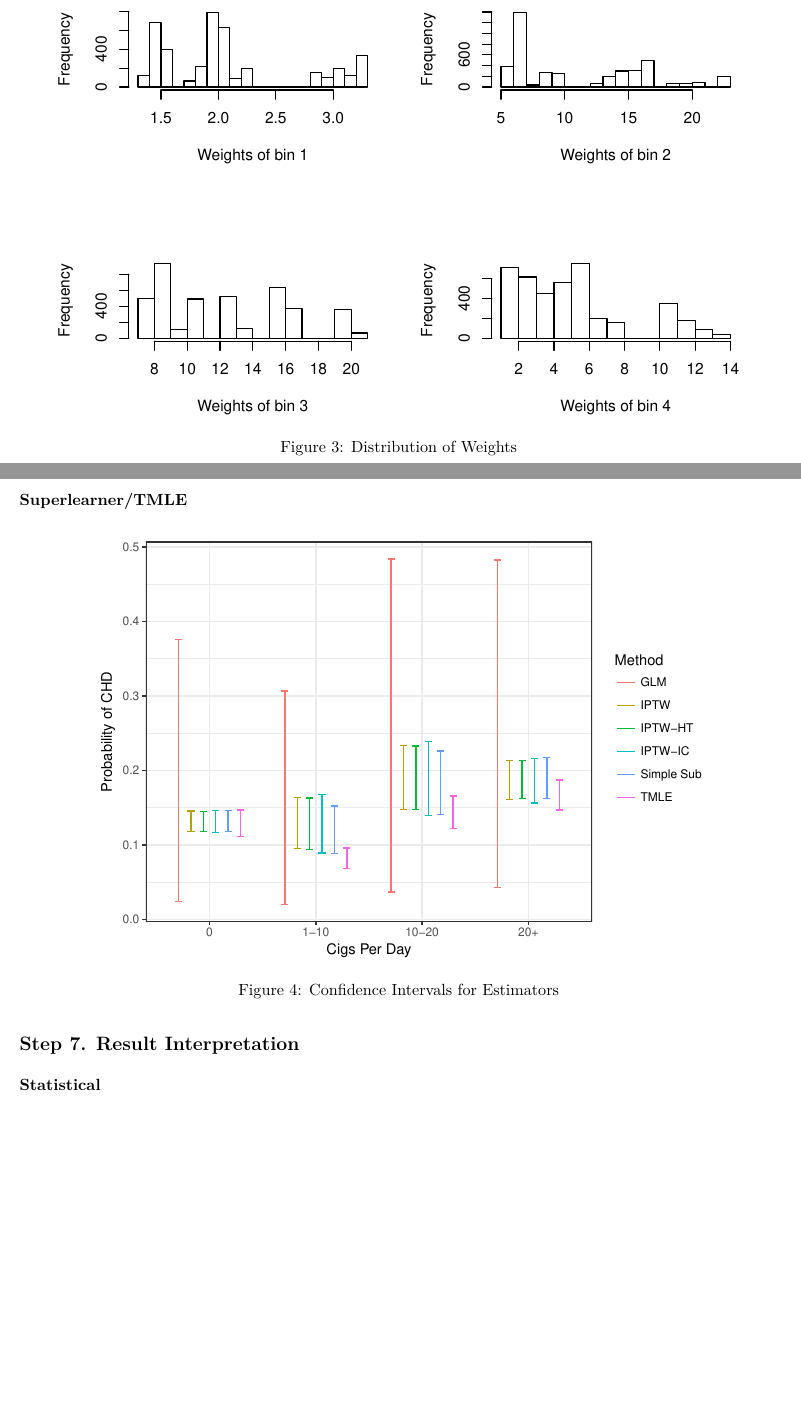
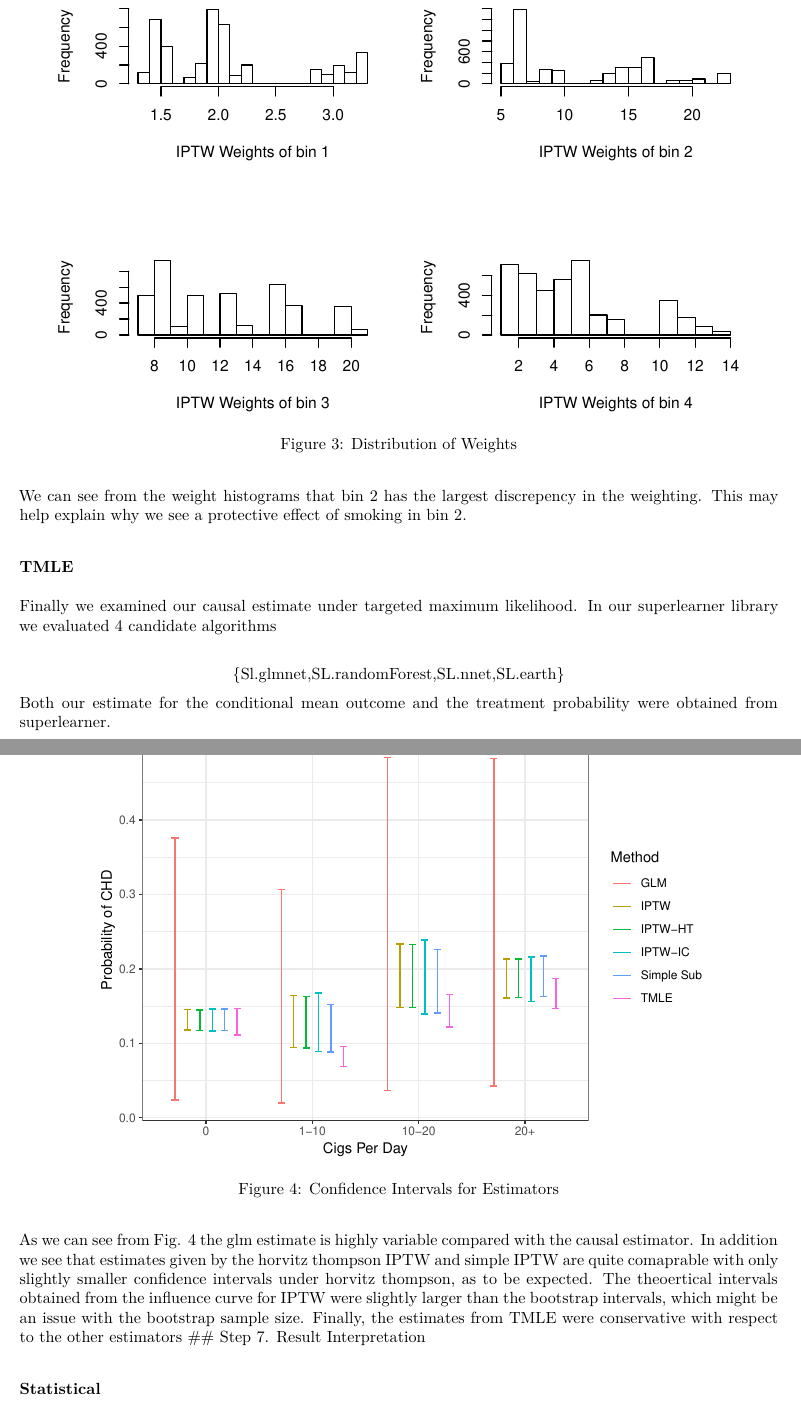
Before and after one commit to djsaunde/finalproj, an R Markdown document (framingham.Rmd): two parts of pages 6 and 7 of 9 before the commit and two parts of pages 7 and 8 of 10 after it, joined at a grey line, cut so that both start at the same text, the shorter picture padded with empty space. The pictures show the output file framingham.pdf that the author committed with the source.

Commit message:
multiple updates

````diff
--- a/framingham.Rmd
+++ b/framingham.Rmd
@@ -436,12 +463,19 @@ for (i in 1:length(levels(fhs_binned_sample$cigsPerDay))){
 
 ```{r fig3, fig.align='center',fig.cap="Distribution of Weights", echo=FALSE, out.width='90%'}
 par(mfrow=c(2,2))
-hist(wt_1,xlab="Weights of bin 1", main = "")
-hist(wt_2,xlab="Weights of bin 2", main = "")
-hist(wt_3,xlab="Weights of bin 3", main = "")
-hist(wt_4,xlab="Weights of bin 4", main = "")
+hist(wt_1,xlab="IPTW Weights of bin 1", main = "")
+hist(wt_2,xlab="IPTW Weights of bin 2", main = "")
+hist(wt_3,xlab="IPTW Weights of bin 3", main = "")
+hist(wt_4,xlab="IPTW Weights of bin 4", main = "")
 ```
-### Superlearner/TMLE
+We can see from the weight histograms that bin 2 has the largest discrepency in the weighting. This may help explain why we see a protective effect of smoking in bin 2.
+
+### TMLE
+
+Finally we examined our causal estimate under targeted maximum likelihood. In our superlearner library we evaluated 4 candidate algorithms
+
+$$\{\text{Sl.glmnet,SL.randomForest,SL.nnet,SL.earth\}}$$
+Both our estimate for the conditional mean outcome and the treatment probability were obtained from superlearner.
 
 ```{r, echo=FALSE}
 library('SuperLearner')
@@ -592,6 +626,8 @@ library(ggplot2)
 ggplot(estimates_df, aes(y=at,x=x,color=Method)) +geom_errorbar(aes(x=x,ymin=at_min,ymax=at_max,color=Method),width = .4,position = position_dodge(.7)) +
   theme_bw() + ylab("Probability of CHD") + xlab("Cigs Per Day")
 ```
+
+As we can see from Fig. 4 the glm estimate is highly variable compared with the causal estimator. In addition we see that estimates given by the horvitz thompson IPTW and simple IPTW are quite comaprable with only slightly smaller confidence intervals under horvitz thompson, as to be expected. The theoertical intervals obtained from the influence curve for IPTW were slightly larger than the bootstrap intervals, which might be an issue with the bootstrap sample size. Finally, the estimates from TMLE were conservative with respect to the other estimators
 ## Step 7. Result Interpretation
 
 <!-- What is the statistical interpretation of your analyses? Discuss differences (or lack thereof) in the estimates provided by the different estimators. What is the causal interpretation of your results and how plausible is it? What are key limitations of your analysis? How might these results (if at all) inform policy, understanding, and/or the design of future studies? -->
````
Also changed, not shown: framingham.pdf, framingham.tex, framingham.Rmd (27 more changed lines), 7 other files.
